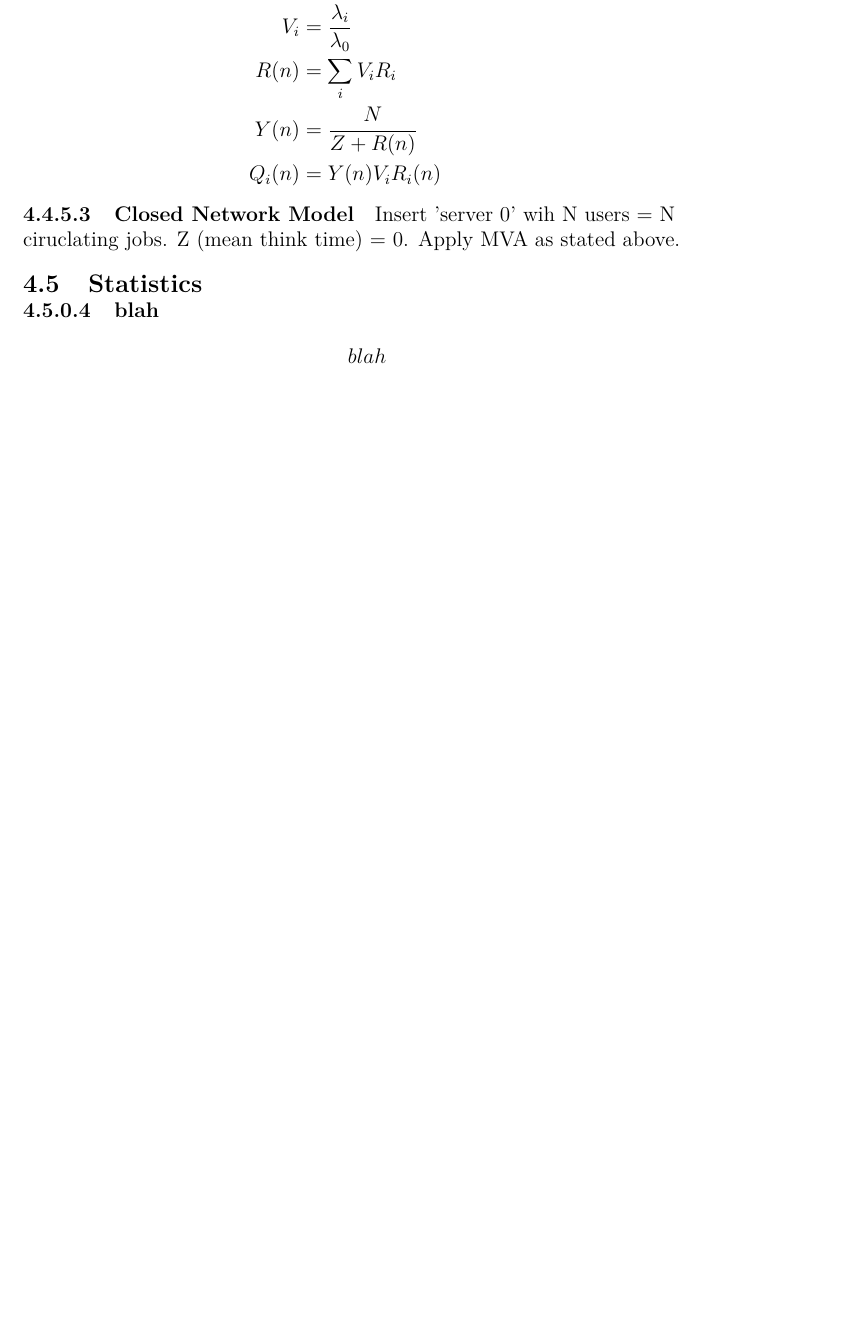
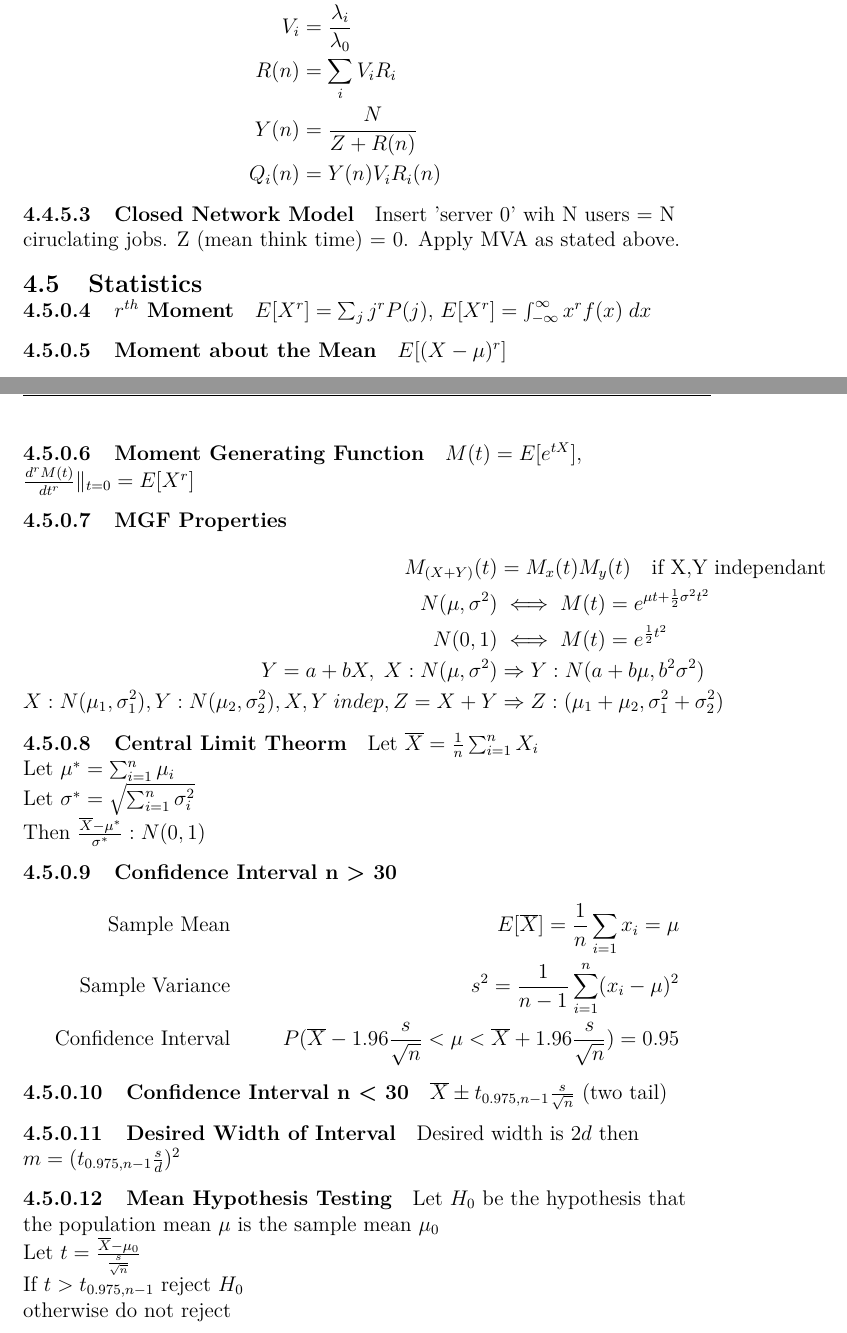
Before and after one commit to josephmate/math-fnd-ntwk, a LaTeX document (math-fnd-ntwk.tex, which reads statistics-results.tex): part of page 30 of 31 before the commit and two parts of pages 30 and 31 of 33 after it, the two joined at a grey line, cut so that both start at the same text, the shorter picture padded with empty space. The pictures show the PDF file math-fnd-ntwk.pdf that the author committed with the source.

Commit message:
completed statistics summary

```diff
--- a/statistics-results.tex
+++ b/statistics-results.tex
@@ -1,3 +1,11 @@
 
-\paragraph{blah}
+\paragraph{$r^{th}$ Moment}
+$E[X^r] = \sum_j j^r P(j)$,
+$E[X^r] = \int_{- \infty }^{\infty} x^r f(x) \; dx$
+\paragraph{Moment about the Mean} $E[(X-\mu)^r]$
+\paragraph{Moment Generating Function}
+$M(t) = E[e^{tX}]$,
+$\frac{d^r M(t)}{dt^r} \|_{t=0} = E[X^r]$
+
+\paragraph{MGF Properties}
 \begin{align*}
@@ -5 +16,38 @@
+	X:N(\mu_1,\sigma_1^2),Y:N(\mu_2,\sigma_2^2),X,Y \; indep,Z=X+Y
+		&\Rightarrow Z:(\mu_1+\mu_2,\sigma_1^2 + \sigma_2^2)
 \end{align*}
+
+\paragraph{Central Limit Theorm}
+Let $\overline{X} = \frac{1}{n} \sum_{i=1}^n X_i$ \\
+Let $\mu^* = \sum_{i=1}^n \mu_i$ \\
+Let $\sigma^* = \sqrt{ \sum_{i=1}^n \sigma_i^2 }$ \\
+Then $\frac{\overline{X} - \mu^*}{\sigma^*}:N(0,1)$
+
+\paragraph{Confidence Interval n > 30}
+\begin{align*}
+	\mbox{Sample Mean} & \; & E[\overline{X}] = \frac{1}{n} \sum_{i=1} x_i  = \mu \\
+	\mbox{Sample Variance} & \; &  s^2 = \frac{1}{n-1} \sum_{i=1}^n (x_i - \mu)^2 \\
+	\mbox{Confidence Interval}
+		& \quad
+		&  P( \overline{X} - 1.96 \frac{s}{\sqrt{n}}< \mu < \overline{X} + 1.96 \frac{s}{\sqrt{n}}) = 0.95
+\end{align*}
+
+\paragraph{Confidence Interval n < 30}
+$\overline{X} \pm t_{0.975,n-1} \frac{s}{\sqrt{n}}$ (two tail)
+
+\paragraph{Desired Width of Interval} Desired width is $2d$ then
+$m =(t_{0.975,n-1} \frac{s}{d})^2$
+
+\paragraph{Mean Hypothesis Testing}
+Let $H_0$ be the hypothesis that the population mean $\mu$ is the sample mean
+$\mu_0$ \\
+Let $t = \frac{\overline{X} - \mu_0}{\frac{s}{\sqrt{n}}}$ \\
+If $t > t_{0.975,n-1}$ reject $H_0$ \\
+otherwise do not reject
+
+\paragraph{Comparing Outcomes of Two Experiments (n=m)}
+Let $H_0$ be the hypothesis that the population mean population means are the
+same (IE: $\mu_1 - \mu_2 = 0$). \\
+Let $D_i = X_i - Y_i$ \\
+Reject is 0 is not in the interval
+$\overline{D} \pm t_{0.975,n-1} \frac{s_D}{\sqrt{n}}$ \\
@@ -5,0 +61 @@
+Let $\chi^2 = \sum_{j=1}^k \frac{(O_j - E_j)^2}{E_j}$ \\
@@ -5,0 +67,4 @@
+Then $f_\theta(x_1,x_2,...,x_n) = \prod_{i=1}^n f(x_i)$ \\
+Let $L(\theta) = \prod_{i=1}^n f(x_i)$ \\
+Let $l(\theta) = \ln{\prod_{i=1}^n f(x_i)} = \sum_{i=1}^n \ln f(x_i)$ \\
+Take partial with respect to parameter and set it to zero to solve for parameters
```
Also changed, not shown: math-fnd-ntwk.pdf, statistics-results.tex (17 more changed lines).
